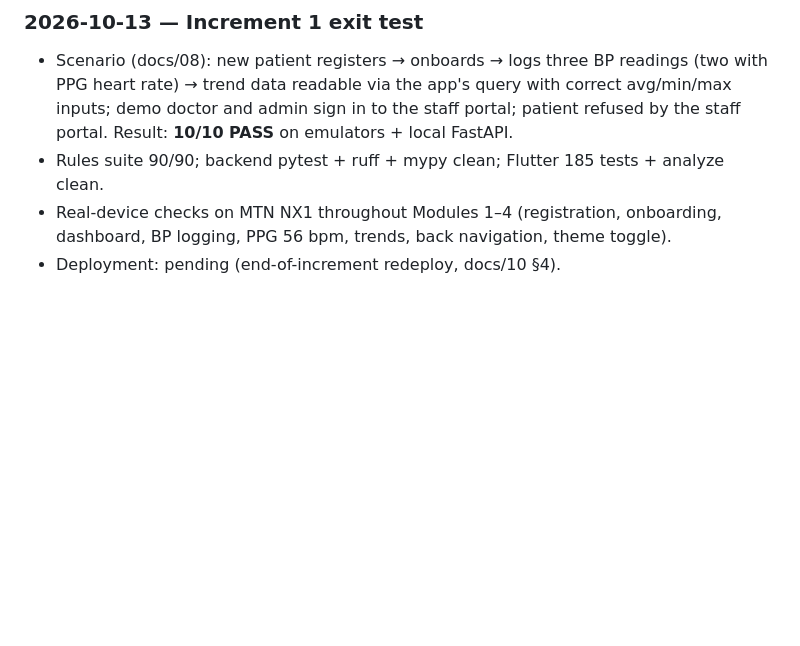
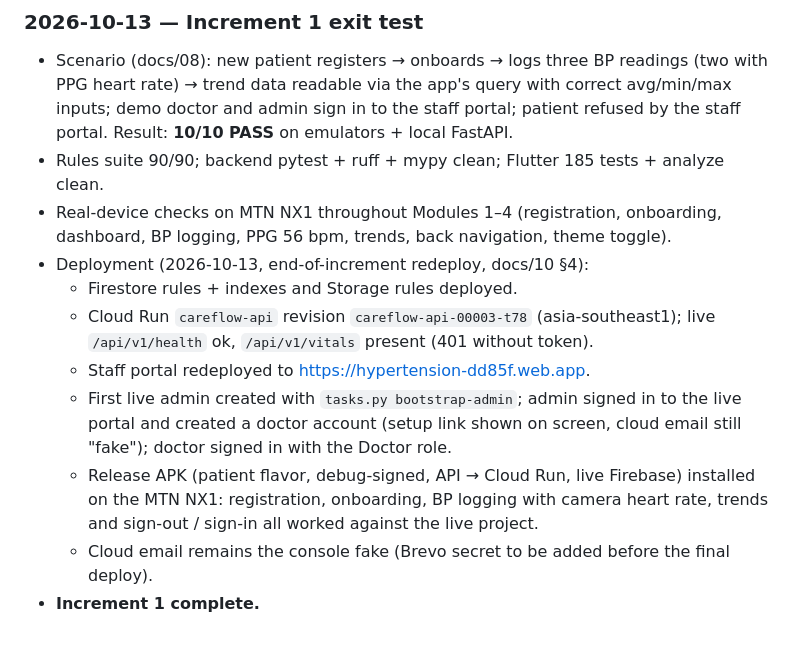
Before and after one commit to ligitpizza/hypertension, a Markdown page: docs/IMPLEMENTATION_LOG.md, the part around the change. Drawn GitHub-style; blank space fills up the shorter version.

Commit message:
docs: record Increment 1 deployment and close the increment

```diff
--- a/docs/IMPLEMENTATION_LOG.md
+++ b/docs/IMPLEMENTATION_LOG.md
@@ -204,4 +204,16 @@ Raw notes for FYP Chapter 5. Append one entry per completed module.
 - Rules suite 90/90; backend pytest + ruff + mypy clean; Flutter 185 tests + analyze clean.
 - Real-device checks on MTN NX1 throughout Modules 1–4 (registration, onboarding, dashboard,
   BP logging, PPG 56 bpm, trends, back navigation, theme toggle).
-- Deployment: pending (end-of-increment redeploy, docs/10 §4).
+- Deployment (2026-10-13, end-of-increment redeploy, docs/10 §4):
+  - Firestore rules + indexes and Storage rules deployed.
+  - Cloud Run `careflow-api` revision `careflow-api-00003-t78` (asia-southeast1); live
+    `/api/v1/health` ok, `/api/v1/vitals` present (401 without token).
+  - Staff portal redeployed to https://hypertension-dd85f.web.app.
+  - First live admin created with `tasks.py bootstrap-admin`; admin signed in to the live portal
+    and created a doctor account (setup link shown on screen, cloud email still "fake"); doctor
+    signed in with the Doctor role.
+  - Release APK (patient flavor, debug-signed, API → Cloud Run, live Firebase) installed on the
+    MTN NX1: registration, onboarding, BP logging with camera heart rate, trends and sign-out /
+    sign-in all worked against the live project.
+  - Cloud email remains the console fake (Brevo secret to be added before the final deploy).
+- **Increment 1 complete.**
```
